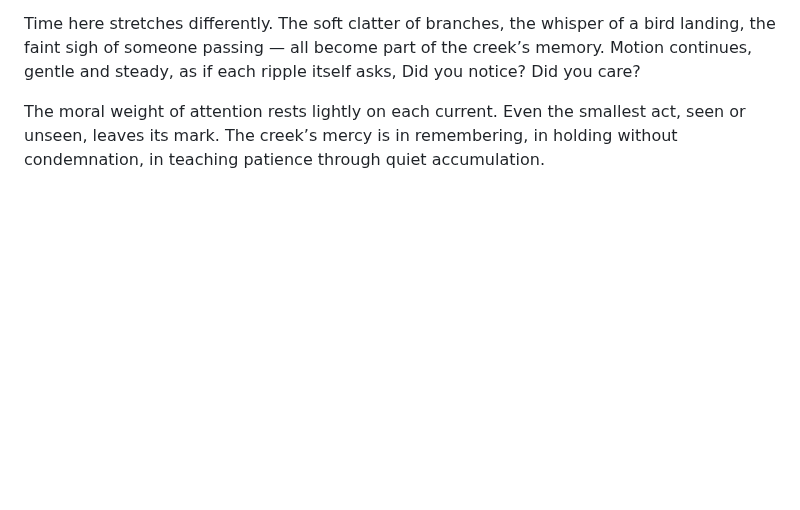
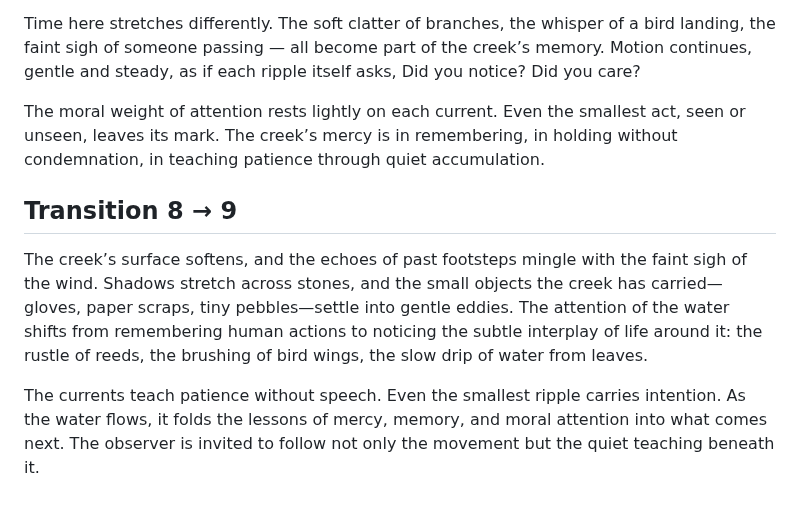
Before and after one commit to remfan1994/strawberry-creek-voices, a Markdown page: narrative/continuous_flow.md, the part around the change. GitHub-like rendering; blank space fills up the shorter version.

```diff
--- a/narrative/continuous_flow.md
+++ b/narrative/continuous_flow.md
@@ -123,3 +123,8 @@ A paper bag once torn by wind, its contents scattered across stones, was gathere
 Time here stretches differently. The soft clatter of branches, the whisper of a bird landing, the faint sigh of someone passing — all become part of the creek’s memory. Motion continues, gentle and steady, as if each ripple itself asks, Did you notice? Did you care?
 
 The moral weight of attention rests lightly on each current. Even the smallest act, seen or unseen, leaves its mark. The creek’s mercy is in remembering, in holding without condemnation, in teaching patience through quiet accumulation.
+
+## Transition 8 → 9
+The creek’s surface softens, and the echoes of past footsteps mingle with the faint sigh of the wind. Shadows stretch across stones, and the small objects the creek has carried—gloves, paper scraps, tiny pebbles—settle into gentle eddies. The attention of the water shifts from remembering human actions to noticing the subtle interplay of life around it: the rustle of reeds, the brushing of bird wings, the slow drip of water from leaves.
+
+The currents teach patience without speech. Even the smallest ripple carries intention. As the water flows, it folds the lessons of mercy, memory, and moral attention into what comes next. The observer is invited to follow not only the movement but the quiet teaching beneath it.
```
